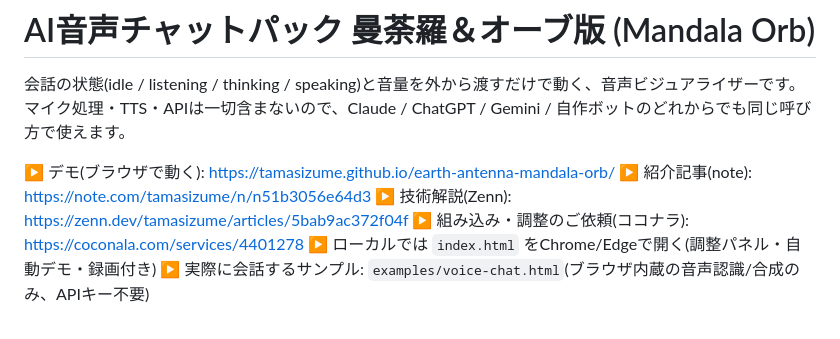
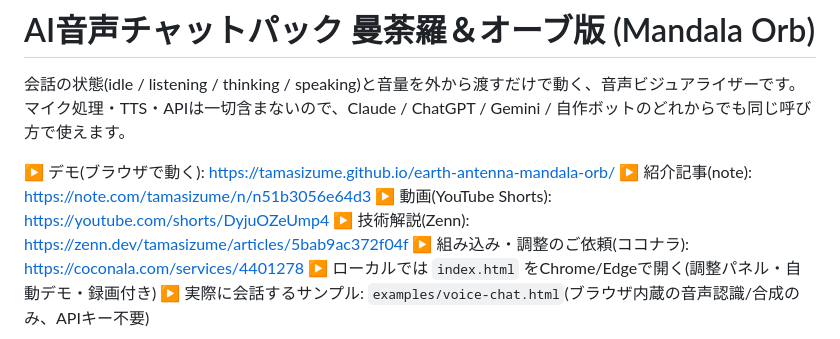
Before and after one commit to tamasizume/earth-antenna-mandala-orb, a Markdown page: README.md, the part around the change. Drawn GitHub-style.

Commit message:
YouTube Shortsリンクを追加
Co-Authored-By: Claude Opus 5 <noreply@anthropic.com>

```diff
--- a/README.md
+++ b/README.md
@@ -5,6 +5,7 @@
 
 ▶ デモ(ブラウザで動く): https://tamasizume.github.io/earth-antenna-mandala-orb/
 ▶ 紹介記事(note): https://note.com/tamasizume/n/n51b3056e64d3
+▶ 動画(YouTube Shorts): https://youtube.com/shorts/DyjuOZeUmp4
 ▶ 技術解説(Zenn): https://zenn.dev/tamasizume/articles/5bab9ac372f04f
 ▶ 組み込み・調整のご依頼(ココナラ): https://coconala.com/services/4401278
 ▶ ローカルでは `index.html` をChrome/Edgeで開く(調整パネル・自動デモ・録画付き)
```
Also changed, not shown: docs/threads-posts.md (+1 -1 lines).
